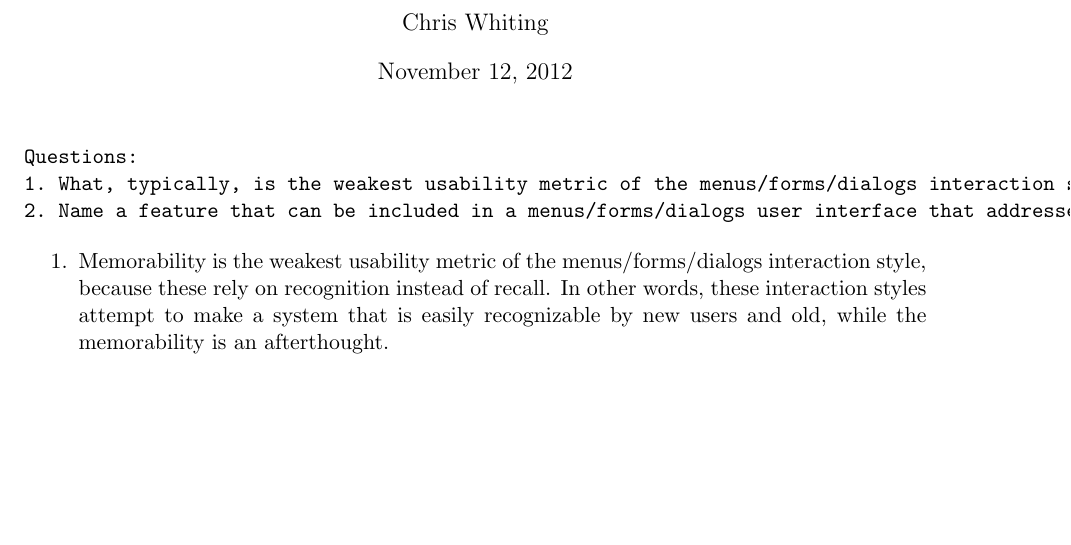
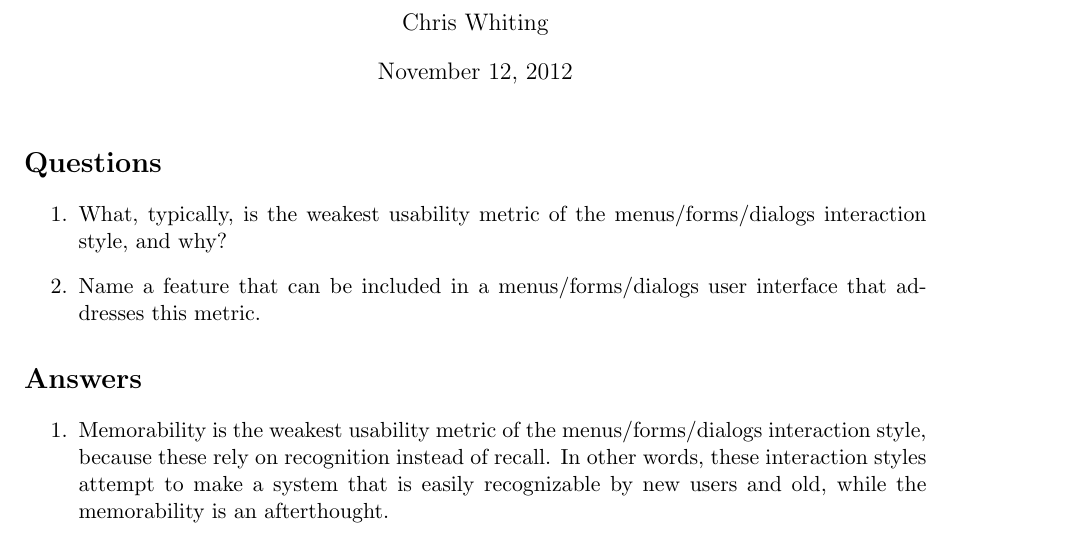
Before and after one commit to mpro34/cmsi370, a LaTeX document (PCa_1025/PCa_1025.tex): part of the page, cut so that both start at the same text, the shorter picture padded with empty space. Compiled offline with pdfLaTeX.

```diff
--- a/PCa_1025/PCa_1025.tex
+++ b/PCa_1025/PCa_1025.tex
@@ -9,11 +9,15 @@
 \maketitle
 
 
-\begin{verbatim}
-Questions:
-1. What, typically, is the weakest usability metric of the menus/forms/dialogs interaction style, and why?
-2. Name a feature that can be included in a menus/forms/dialogs user interface that addresses this metric.
-\end{verbatim}
+\section*{Questions}
+
+\begin{enumerate}
+\item What, typically, is the weakest usability metric of the menus/forms/dialogs interaction style, and why?
+
+\item Name a feature that can be included in a menus/forms/dialogs user interface that addresses this metric.
+\end{enumerate}
+
+\section*{Answers}
 
 \begin{enumerate}
 \item
```
Also changed, not shown: PCb_1025/PCb_1025.tex (+21 -5 lines), PCa_1025/PCa_1025.pdf, PCb_1025/PCb_1025.pdf, PCa_1025/PCa_1025.tex (26 more changed lines), 4 other files.
